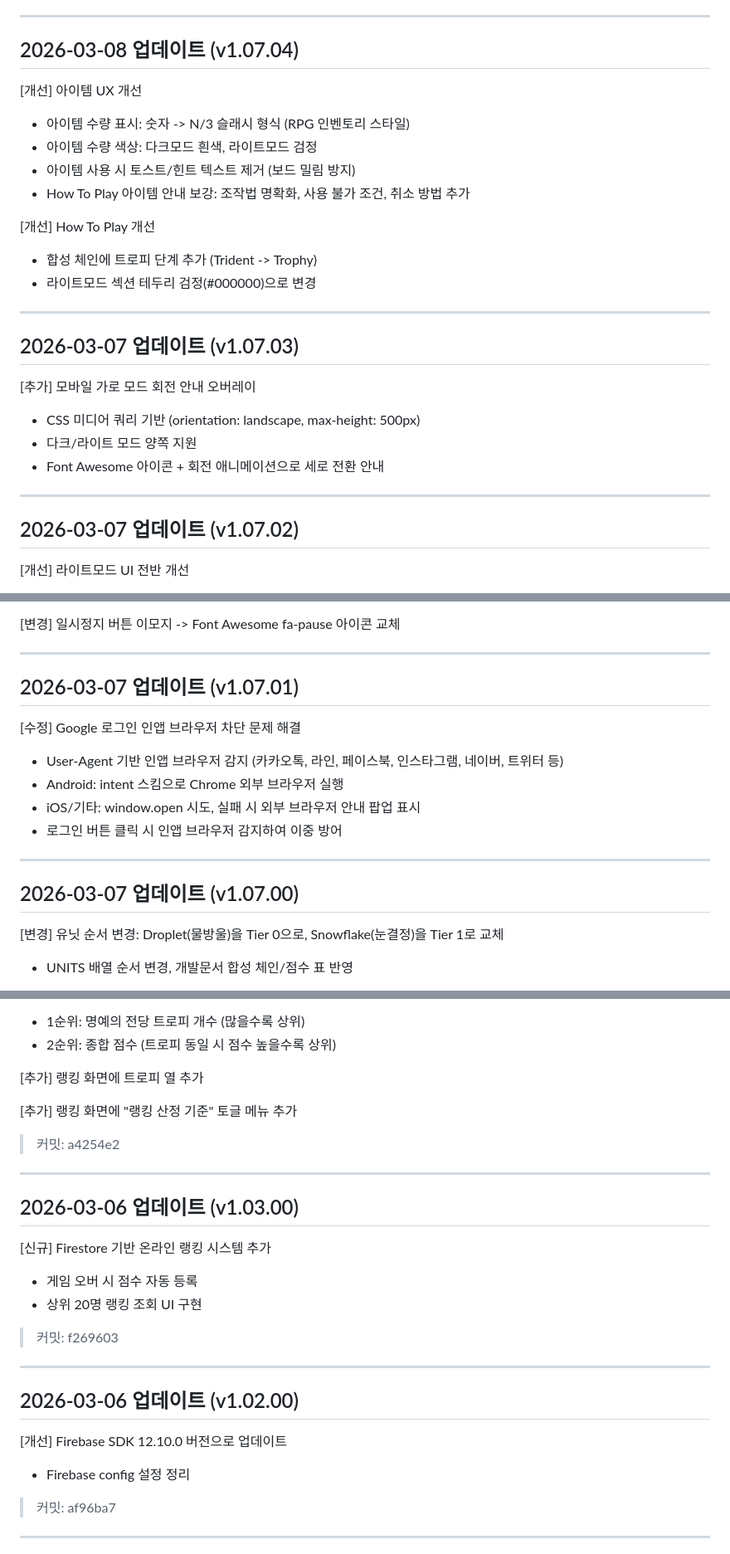
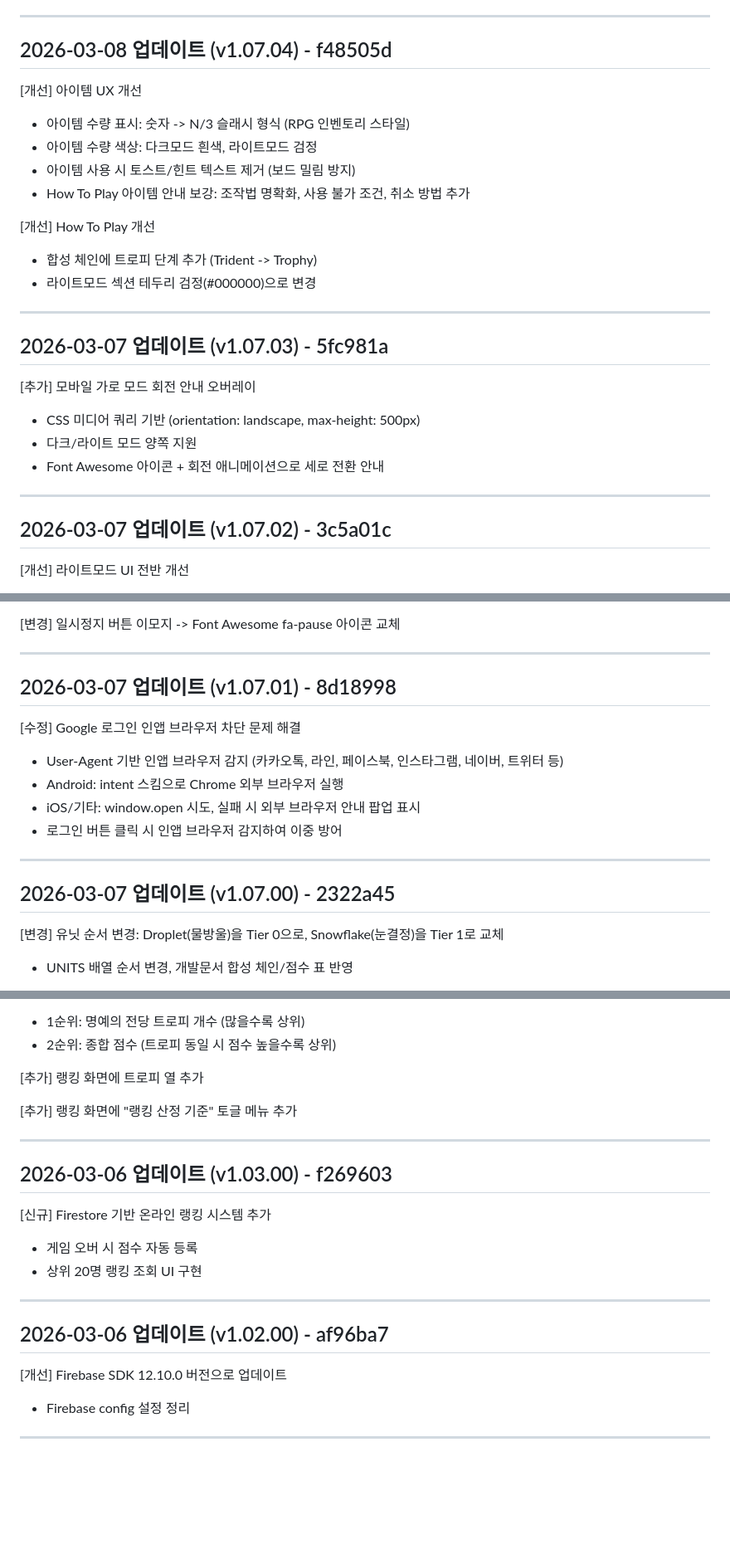
Before and after one commit to koreamanse/merge-chronicle, a Markdown page: WORK_LOG.md, 3 parts joined by grey strips. Shown at 83% size. GitHub-like rendering; blank space fills up the shorter version.

```diff
--- a/WORK_LOG.md
+++ b/WORK_LOG.md
@@ -34,7 +34,7 @@
 
 ---
 
-## 2026-03-08 업데이트 (v1.07.04)
+## 2026-03-08 업데이트 (v1.07.04) - f48505d
 
 [개선] 아이템 UX 개선
 - 아이템 수량 표시: 숫자 -> N/3 슬래시 형식 (RPG 인벤토리 스타일)
@@ -48,7 +48,7 @@
 
 ---
 
-## 2026-03-07 업데이트 (v1.07.03)
+## 2026-03-07 업데이트 (v1.07.03) - 5fc981a
 
 [추가] 모바일 가로 모드 회전 안내 오버레이
 - CSS 미디어 쿼리 기반 (orientation: landscape, max-height: 500px)
@@ -57,7 +57,7 @@
 
 ---
 
-## 2026-03-07 업데이트 (v1.07.02)
+## 2026-03-07 업데이트 (v1.07.02) - 3c5a01c
 
 [개선] 라이트모드 UI 전반 개선
 - 티어바: 다크 배경(#1a1a2e) + 흰색 화살표로 가독성 강화
@@ -81,7 +81,7 @@
 
 ---
 
-## 2026-03-07 업데이트 (v1.07.01)
+## 2026-03-07 업데이트 (v1.07.01) - 8d18998
 
 [수정] Google 로그인 인앱 브라우저 차단 문제 해결
 - User-Agent 기반 인앱 브라우저 감지 (카카오톡, 라인, 페이스북, 인스타그램, 네이버, 트위터 등)
@@ -91,7 +91,7 @@
 
 ---
 
-## 2026-03-07 업데이트 (v1.07.00)
+## 2026-03-07 업데이트 (v1.07.00) - 2322a45
 
 [변경] 유닛 순서 변경: Droplet(물방울)을 Tier 0으로, Snowflake(눈결정)을 Tier 1로 교체
 - UNITS 배열 순서 변경, 개발문서 합성 체인/점수 표 반영
@@ -195,26 +195,20 @@
 
 [추가] 랭킹 화면에 "랭킹 산정 기준" 토글 메뉴 추가
 
-> 커밋: a4254e2
-
 ---
 
-## 2026-03-06 업데이트 (v1.03.00)
+## 2026-03-06 업데이트 (v1.03.00) - f269603
 
 [신규] Firestore 기반 온라인 랭킹 시스템 추가
 - 게임 오버 시 점수 자동 등록
 - 상위 20명 랭킹 조회 UI 구현
 
-> 커밋: f269603
-
 ---
 
-## 2026-03-06 업데이트 (v1.02.00)
+## 2026-03-06 업데이트 (v1.02.00) - af96ba7
 
 [개선] Firebase SDK 12.10.0 버전으로 업데이트
 - Firebase config 설정 정리
 
-> 커밋: af96ba7
-
 ---
 
```
Also changed, not shown: other parts of WORK_LOG.md (+7 -11 lines).
